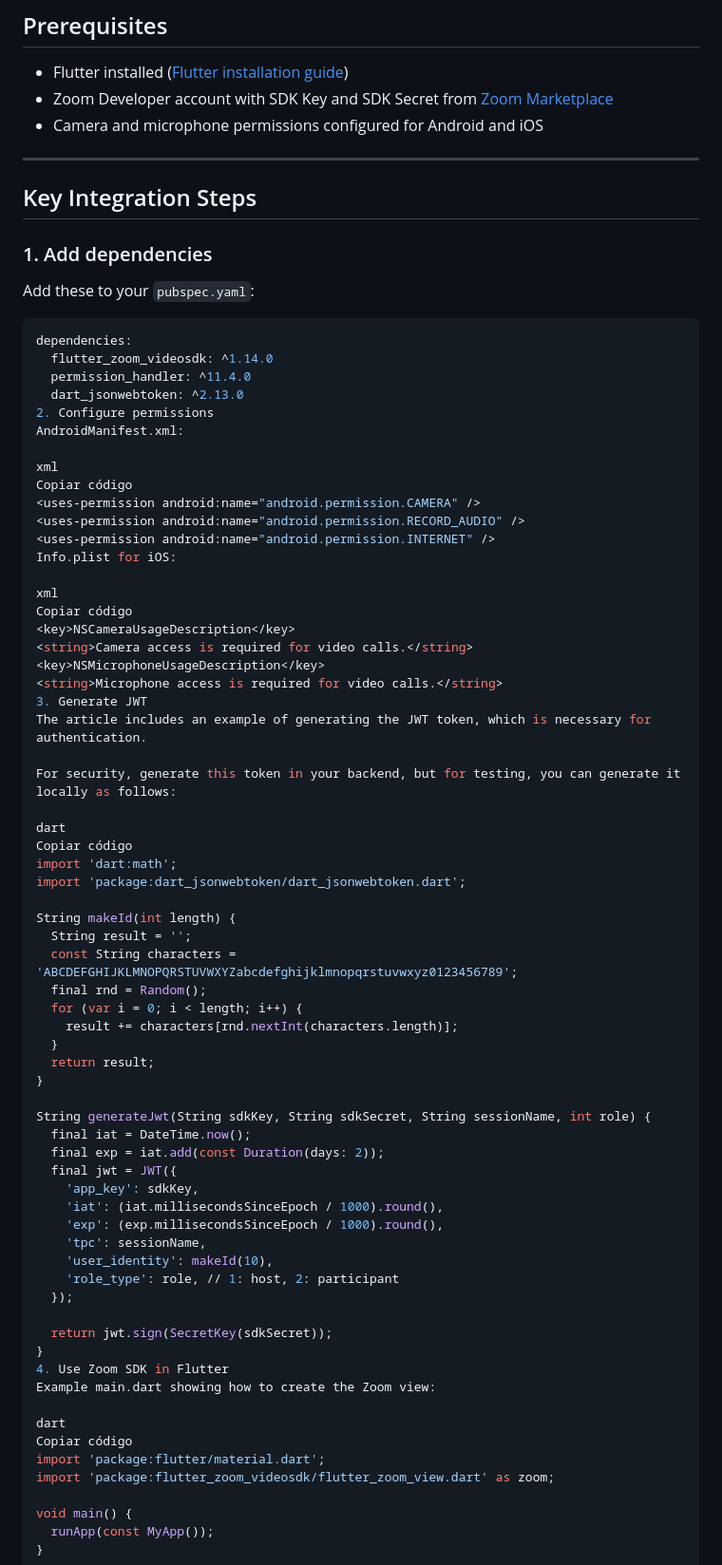
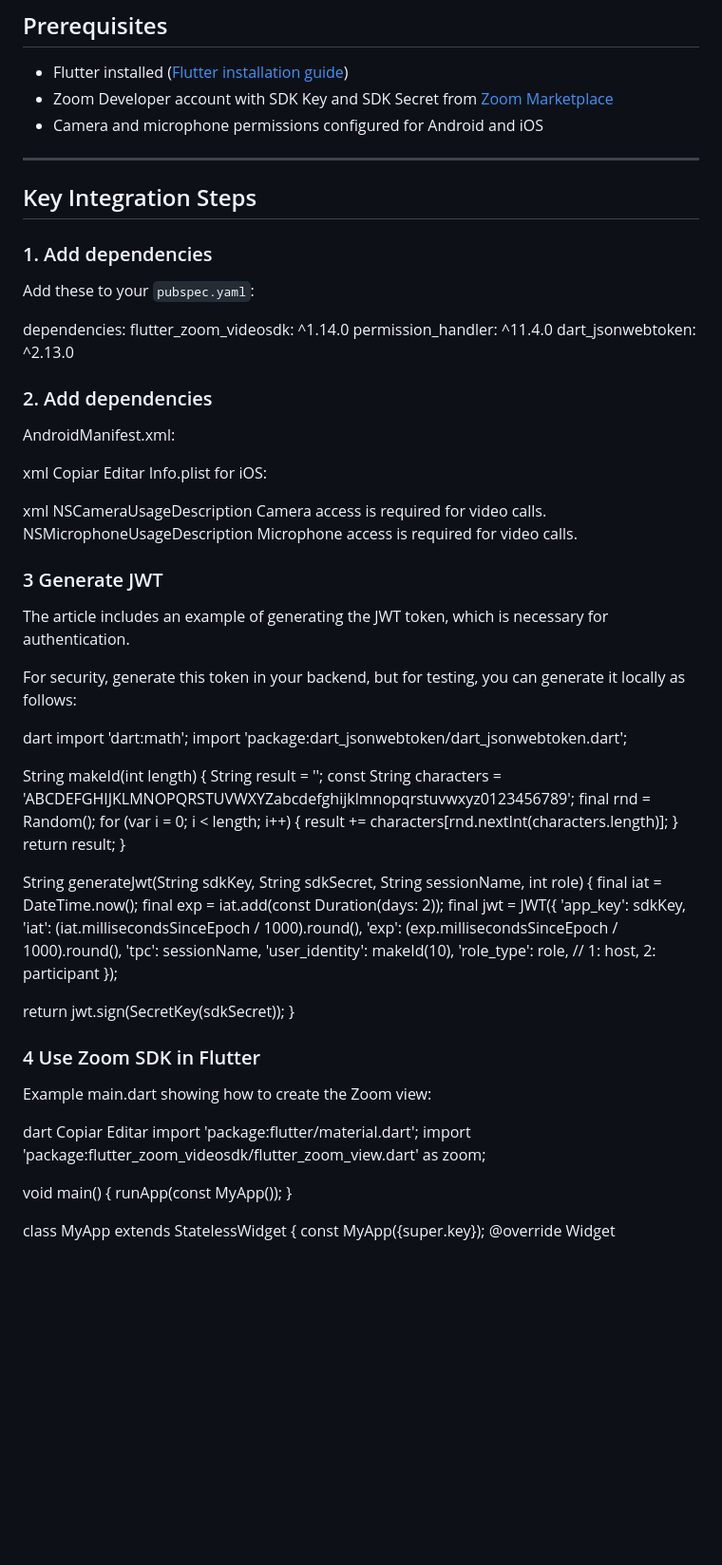
Before and after one commit to darasat/zoom_video_sdk_demo, a Markdown page: README.md, the part around the change printed below. Shown: that part at 95% size. Drawn GitHub-style; blank space fills up the shorter version.

````diff
--- a/README.md
+++ b/README.md
@@ -20,6 +19,8 @@ The article walks through the entire process — from initial setup, JWT generat
 - Zoom Developer account with SDK Key and SDK Secret from [Zoom Marketplace](https://marketplace.zoom.us/)
 - Camera and microphone permissions configured for Android and iOS
 
+
+
 ---
 
 ## Key Integration Steps
@@ -28,34 +29,34 @@ The article walks through the entire process — from initial setup, JWT generat
 
 Add these to your `pubspec.yaml`:
 
-```yaml
+
 dependencies:
   flutter_zoom_videosdk: ^1.14.0
   permission_handler: ^11.4.0
   dart_jsonwebtoken: ^2.13.0
-2. Configure permissions
+### 2. Add dependencies
 AndroidManifest.xml:
 
 xml
-Copiar código
+Copiar
+Editar
 <uses-permission android:name="android.permission.CAMERA" />
 <uses-permission android:name="android.permission.RECORD_AUDIO" />
 <uses-permission android:name="android.permission.INTERNET" />
 Info.plist for iOS:
 
 xml
-Copiar código
 <key>NSCameraUsageDescription</key>
 <string>Camera access is required for video calls.</string>
 <key>NSMicrophoneUsageDescription</key>
 <string>Microphone access is required for video calls.</string>
-3. Generate JWT
+
+### 3 Generate JWT
 The article includes an example of generating the JWT token, which is necessary for authentication.
 
 For security, generate this token in your backend, but for testing, you can generate it locally as follows:
 
 dart
-Copiar código
 import 'dart:math';
 import 'package:dart_jsonwebtoken/dart_jsonwebtoken.dart';
 
@@ -83,11 +84,12 @@ String generateJwt(String sdkKey, String sdkSecret, String sessionName, int role
 
   return jwt.sign(SecretKey(sdkSecret));
 }
-4. Use Zoom SDK in Flutter
+### 4 Use Zoom SDK in Flutter
 Example main.dart showing how to create the Zoom view:
 
 dart
-Copiar código
+Copiar
+Editar
 import 'package:flutter/material.dart';
 import 'package:flutter_zoom_videosdk/flutter_zoom_view.dart' as zoom;
 
````
Also changed, not shown: other parts of README.md (+1 -2 lines).
